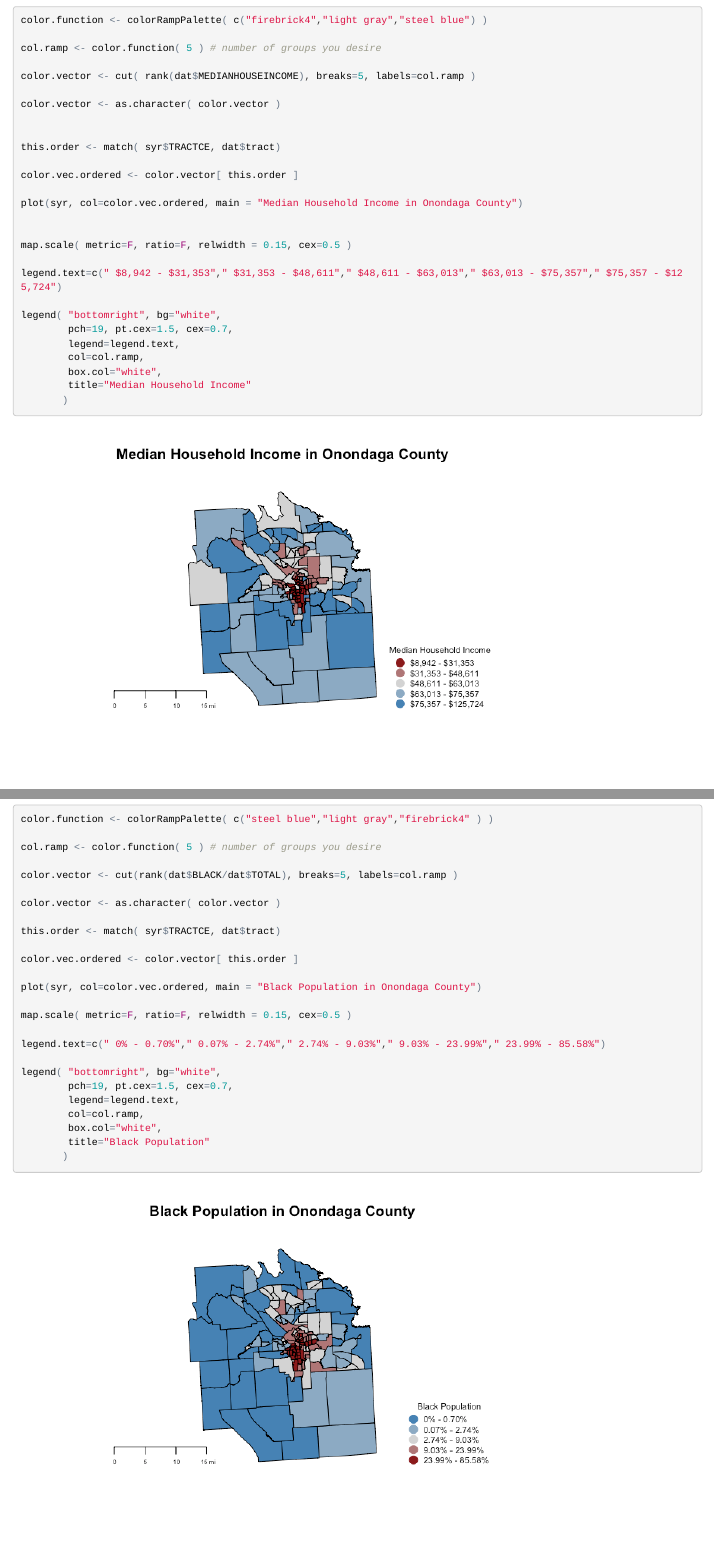
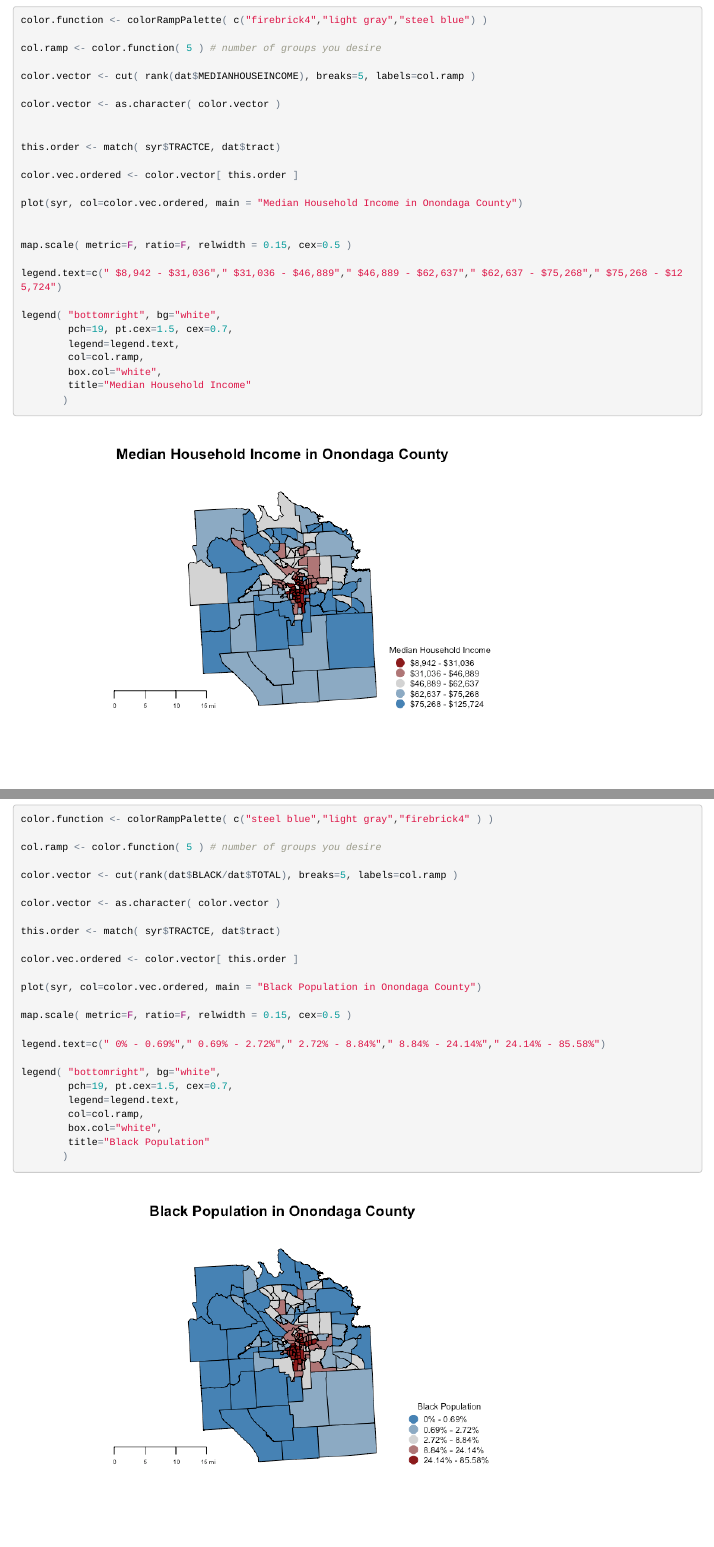
Before and after one commit to R-Class/all-labs-ddmii-daviscw14, an R Markdown document (Lab03/Lab03.Rmd): the page in a window 1100 px wide, from 2260 px down, and a second part further down, joined at a grey line. The pictures show the output file Lab03/Lab03.html that the author committed with the source, opened offline.

Commit message:
Changed Labels

```diff
--- a/Lab03/Lab03.Rmd
+++ b/Lab03/Lab03.Rmd
@@ -102,7 +102,7 @@ plot(syr, col=color.vec.ordered, main = "Median Household Income in Onondaga Cou
 
 map.scale( metric=F, ratio=F, relwidth = 0.15, cex=0.5 )
 
-legend.text=c(" $8,942 - $31,353"," $31,353 - $48,611"," $48,611 - $63,013"," $63,013 - $75,357"," $75,357 - $125,724")
+legend.text=c(" $8,942 - $31,036"," $31,036 - $46,889"," $46,889 - $62,637"," $62,637 - $75,268"," $75,268 - $125,724")
 
 legend( "bottomright", bg="white",
         pch=19, pt.cex=1.5, cex=0.7,
@@ -164,7 +164,7 @@ plot(syr, col=color.vec.ordered, main = "Black Population in Onondaga County")
 
 map.scale( metric=F, ratio=F, relwidth = 0.15, cex=0.5 )
 
-legend.text=c(" 0% - 0.70%"," 0.07% - 2.74%"," 2.74% - 9.03%"," 9.03% - 23.99%"," 23.99% - 85.58%")
+legend.text=c(" 0% - 0.69%"," 0.69% - 2.72%"," 2.72% - 8.84%"," 8.84% - 24.14%"," 24.14% - 85.58%")
 
 legend( "bottomright", bg="white",
         pch=19, pt.cex=1.5, cex=0.7,
```
Also changed, not shown: Lab03/Lab03.html, Lab03/Lab03.md, Lab03/Lab03_files/figure-html/unnamed-chunk-4-1.png, Lab03/Lab03_files/figure-html/unnamed-chunk-5-1.png, Lab03/Lab03_files/figure-html/unnamed-chunk-6-1.png, Lab03/Lab03.Rmd (2 more changed lines).
